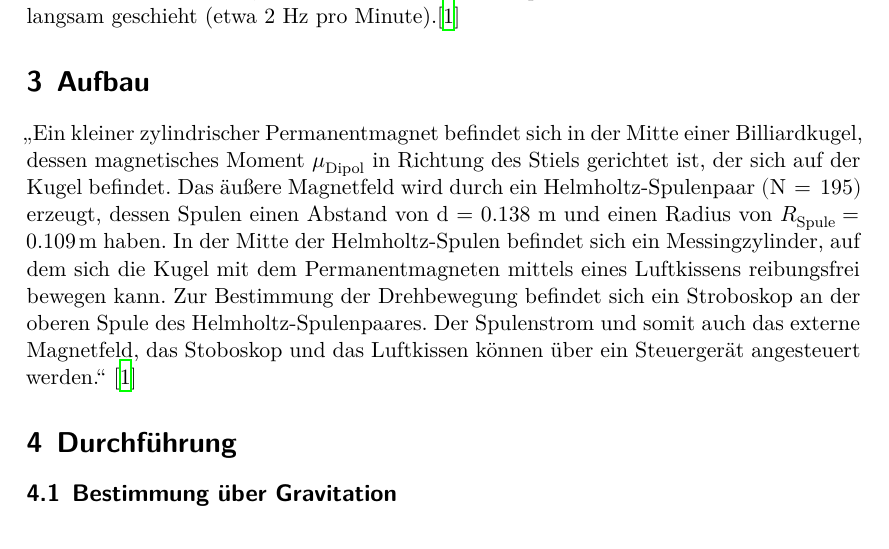
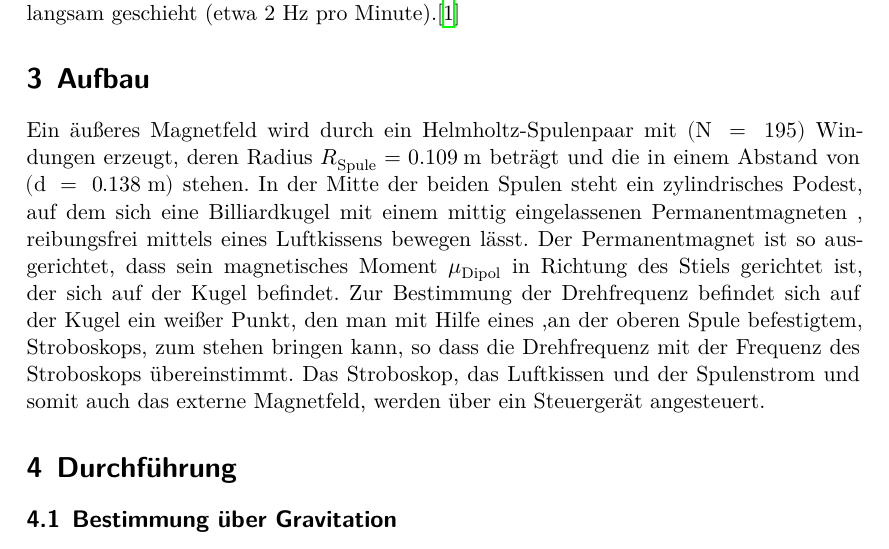
Before and after one commit to MagischeMiesmuschel/AnfaengerPraktikum, a LaTeX document (V105/main.tex, which reads V105/content/aufbau.tex): part of page 5 of 8, cut so that both start at the same text. Compiled offline with XeLaTeX.

Commit message:
Aufbau selber geschrieben

```diff
--- a/V105/content/aufbau.tex
+++ b/V105/content/aufbau.tex
@@ -1,12 +1,11 @@
 \section{Aufbau}
 \label{sec:Aufbau}
 
-\textcquote{sample}{Ein kleiner zylindrischer Permanentmagnet befindet sich in der Mitte einer Billiardkugel, dessen magnetisches Moment $\mu_{\text{Dipol}}$
-in Richtung des Stiels gerichtet ist, der sich auf der Kugel befindet.
-Das äußere Magnetfeld wird durch ein Helmholtz-Spulenpaar $(\text{N} \: = \: 195)$ erzeugt, dessen Spulen einen Abstand von
-d = 0.138 m und einen Radius von $R_{\text{Spule}} = 0.109 \: \si{\meter}$ haben.
-In der Mitte der Helmholtz-Spulen befindet sich ein Messingzylinder, auf dem sich die Kugel
-mit dem Permanentmagneten mittels eines Luftkissens reibungsfrei bewegen kann.
-Zur Bestimmung der Drehbewegung befindet sich ein Stroboskop an der oberen Spule des Helmholtz-Spulenpaares.
-Der Spulenstrom und somit auch das externe Magnetfeld, das Stoboskop und
-das Luftkissen können über ein Steuergerät angesteuert werden.}
+Ein äußeres Magnetfeld wird durch ein Helmholtz-Spulenpaar mit  $(\text{N} \: = \: 195)$ Windungen erzeugt,
+deren Radius $R_{\text{Spule}} = 0.109 \: \si{\meter}$ beträgt und die in einem Abstand von $(\text{d} \: = \: 0.138 \: \si{\meter})$ stehen.
+In der Mitte der beiden Spulen steht ein zylindrisches Podest, auf dem sich eine Billiardkugel mit einem mittig eingelassenen Permanentmagneten ,
+reibungsfrei mittels eines Luftkissens bewegen lässt.
+Der Permanentmagnet ist so ausgerichtet, dass sein magnetisches Moment $\mu_{\text{Dipol}}$ in Richtung des Stiels gerichtet ist, der sich auf der Kugel befindet.
+Zur Bestimmung der Drehfrequenz befindet sich auf der Kugel ein weißer Punkt, den man mit Hilfe eines ,an der oberen Spule befestigtem, Stroboskops,
+zum stehen bringen kann, so dass die Drehfrequenz mit der Frequenz des Stroboskops übereinstimmt.
+Das Stroboskop, das Luftkissen und der Spulenstrom und somit auch das externe Magnetfeld, werden über ein Steuergerät angesteuert.
```
